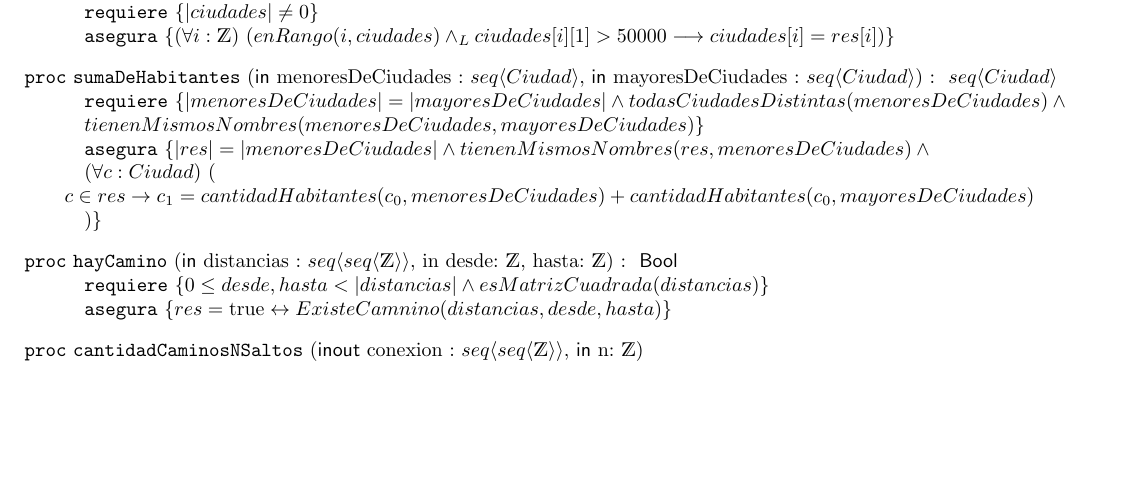
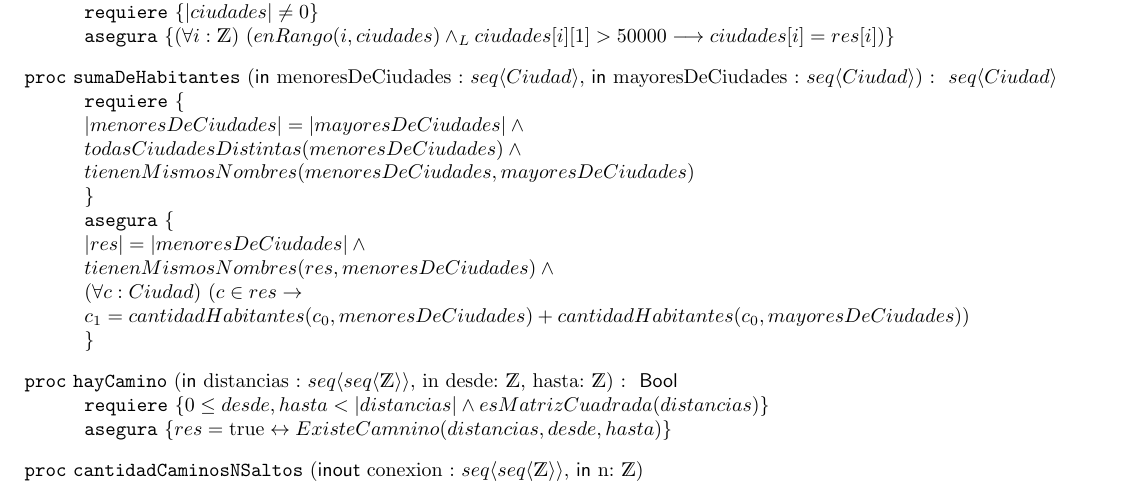
Before and after one commit to indiofran/aed-tp-1, a LaTeX document (main.tex): part of page 2 of 3, cut so that both start at the same text, the shorter picture padded with empty space. Compiled offline with pdfLaTeX.

Commit message:
mejora visual

```diff
--- a/main.tex
+++ b/main.tex
@@ -50,11 +50,19 @@ Ciudad:   \ciudad
 	\asegura{\paraTodo[unalinea]{i}{\ent}{enRango(i, ciudades) \yLuego ciudades[i][1] > 50000 \implica ciudades[i] = res[i]}}
 \end{proc}
 
-\begin{proc}{sumaDeHabitantes}{\In menoresDeCiudades : \TLista{Ciudad}, \In mayoresDeCiudades : \TLista{Ciudad}}{ \TLista{Ciudad}}
-	\requiere{|menoresDeCiudades| = |mayoresDeCiudades| \land todasCiudadesDistintas(menoresDeCiudades) \land \\
-	tienenMismosNombres(menoresDeCiudades, mayoresDeCiudades)}
-	\asegura{|res| = |menoresDeCiudades| \land tienenMismosNombres(res, menoresDeCiudades) \land \\
-	\paraTodo{c}{Ciudad}{c \in res \Then c_1 = cantidadHabitantes(c_0, menoresDeCiudades) + cantidadHabitantes(c_0, mayoresDeCiudades)}}
+\begin{proc}{sumaDeHabitantes}
+{\In menoresDeCiudades : \TLista{Ciudad}, \In mayoresDeCiudades : \TLista{Ciudad}}{ \TLista{Ciudad}}
+
+	\requiere{ \\
+	 |menoresDeCiudades| = |mayoresDeCiudades| \land \\
+	 todasCiudadesDistintas(menoresDeCiudades) \land \\
+	 tienenMismosNombres(menoresDeCiudades, mayoresDeCiudades) \\
+	 }
+	\asegura{\\
+	|res| = |menoresDeCiudades| \land \\
+	 tienenMismosNombres(res, menoresDeCiudades) \land \\
+	\paraTodo[unalinea]{c}{Ciudad}{c \in res \Then \\ c_1 = cantidadHabitantes(c_0, menoresDeCiudades) + cantidadHabitantes(c_0, mayoresDeCiudades)} \\
+	 }
 \end{proc}
 
 \begin{proc}{hayCamino}{\In distancias : \matrizEnt, in desde: \ent, hasta: \ent}{ \bool}
```
